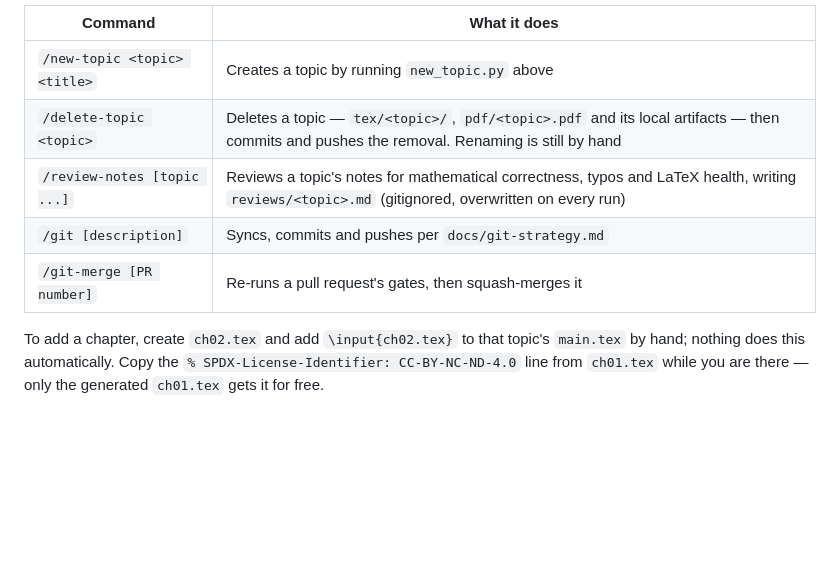
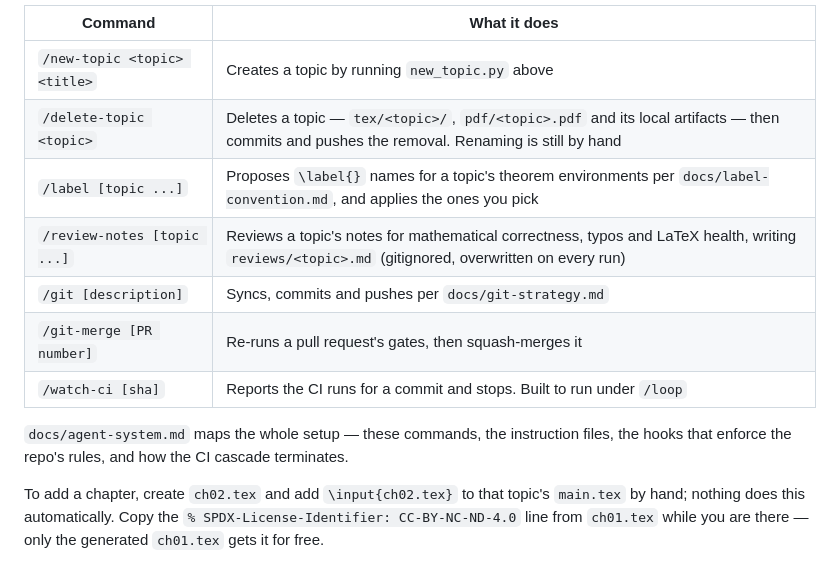
Before and after one commit to ys-math/math-study, a Markdown page: README.md, the part around the change. GitHub-like rendering; blank space fills up the shorter version.

Commit message:
docs: map the agent system and complete the README command table
Co-Authored-By: Claude Opus 5 <noreply@anthropic.com>

```diff
--- a/README.md
+++ b/README.md
@@ -82,9 +82,15 @@ Claude Code slash commands:
 | --- | --- |
 | `/new-topic <topic> <title>` | Creates a topic by running `new_topic.py` above |
 | `/delete-topic <topic>` | Deletes a topic — `tex/<topic>/`, `pdf/<topic>.pdf` and its local artifacts — then commits and pushes the removal. Renaming is still by hand |
+| `/label [topic ...]` | Proposes `\label{}` names for a topic's theorem environments per `docs/label-convention.md`, and applies the ones you pick |
 | `/review-notes [topic ...]` | Reviews a topic's notes for mathematical correctness, typos and LaTeX health, writing `reviews/<topic>.md` (gitignored, overwritten on every run) |
 | `/git [description]` | Syncs, commits and pushes per `docs/git-strategy.md` |
 | `/git-merge [PR number]` | Re-runs a pull request's gates, then squash-merges it |
+| `/watch-ci [sha]` | Reports the CI runs for a commit and stops. Built to run under `/loop` |
+
+`docs/agent-system.md` maps the whole setup — these commands, the instruction
+files, the hooks that enforce the repo's rules, and how the CI cascade
+terminates.
 
 To add a chapter, create `ch02.tex` and add `\input{ch02.tex}` to that topic's
 `main.tex` by hand; nothing does this automatically. Copy the
```
Also changed, not shown: docs/agent-system.md (added, +151 -0 lines).
